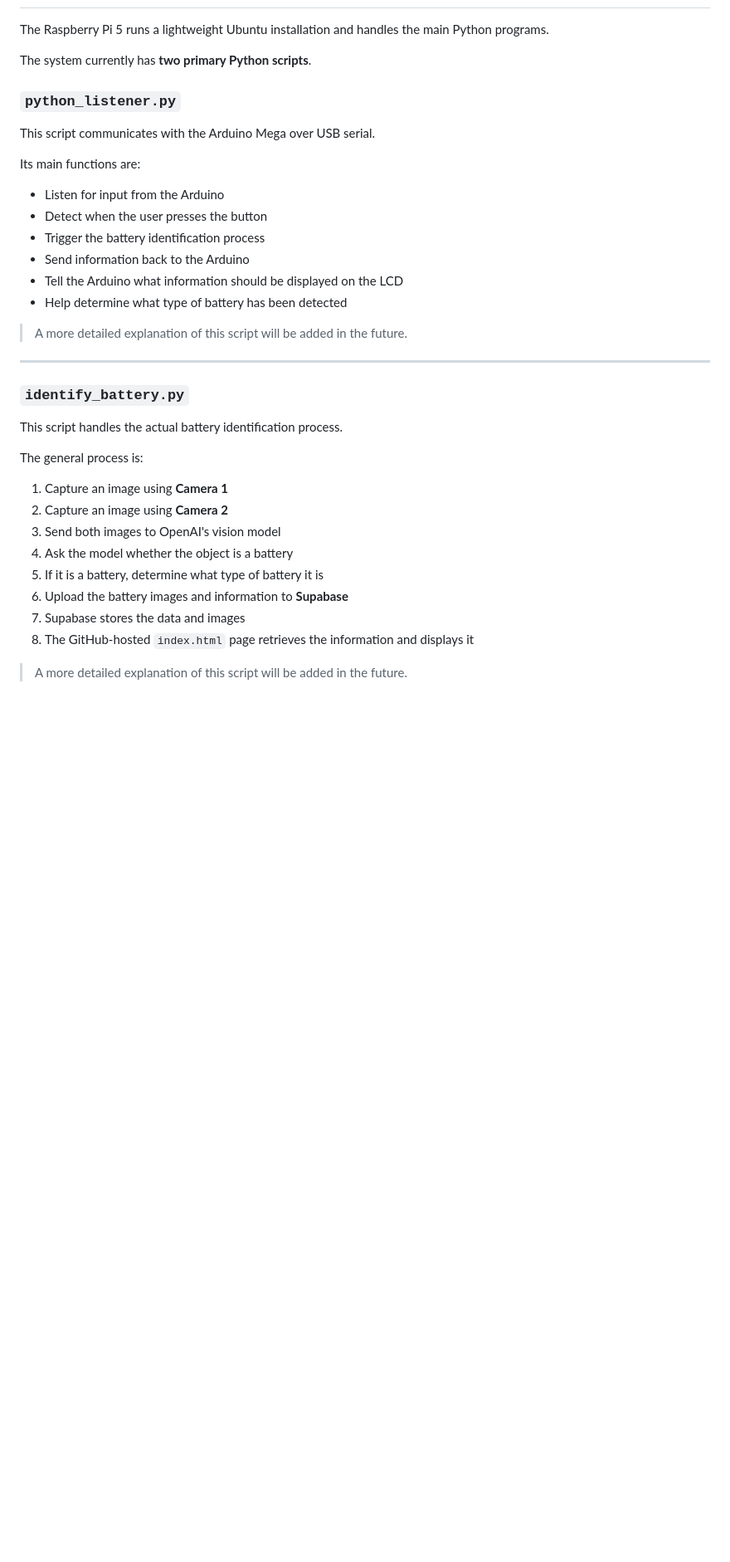
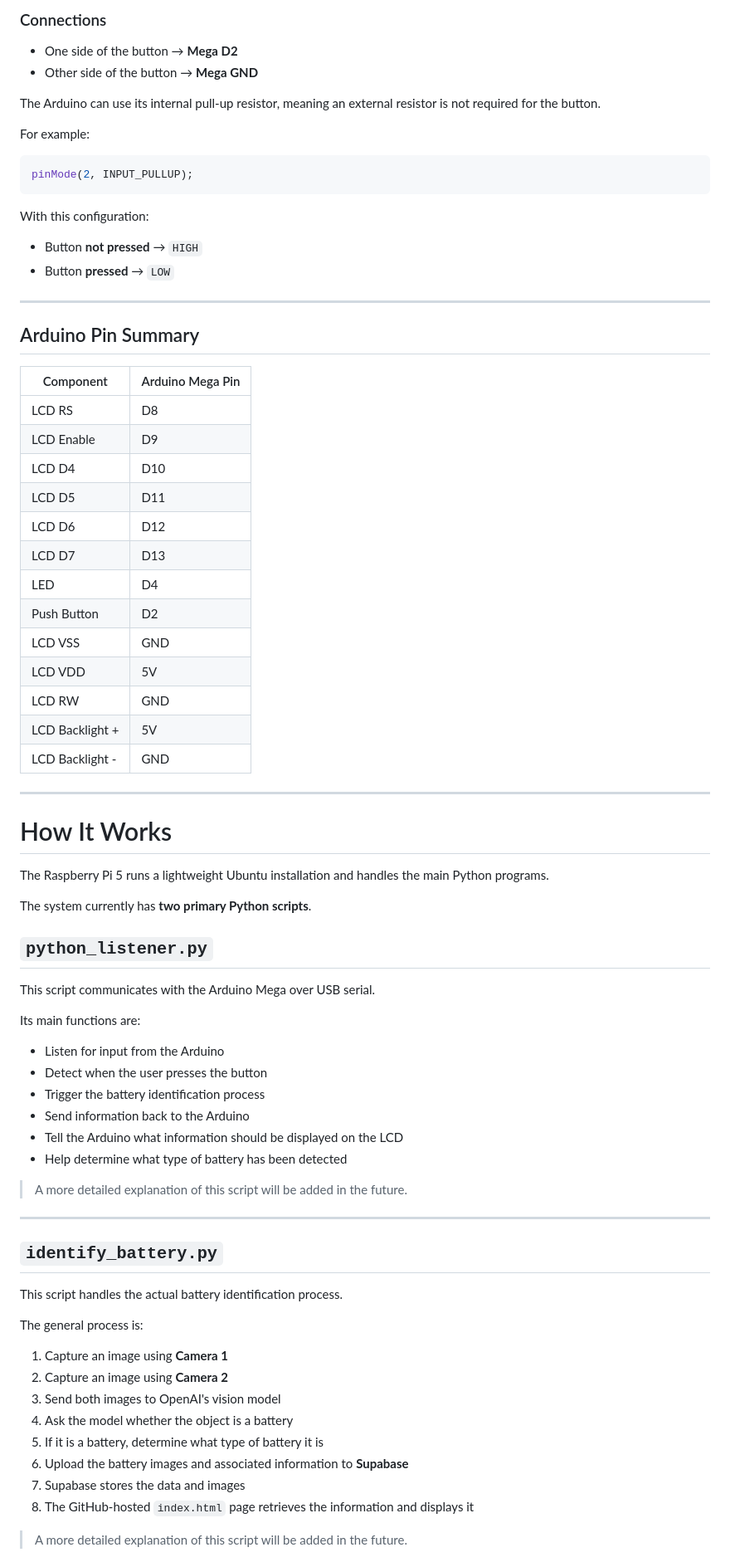
Before and after one commit to calebwelsh01/BatteryBinMonitor, a Markdown page: README.md, the part around one of its changes. Shown at 83% size. Drawn GitHub-style; blank space fills up the shorter version.

````diff
--- a/README.md
+++ b/README.md
@@ -58,9 +125,50 @@ There are several features planned for future versions of the project:
+### Connections
+
+* One side of the button → **Mega D2**
+* Other side of the button → **Mega GND**
+
+The Arduino can use its internal pull-up resistor, meaning an external resistor is not required for the button.
+
+For example:
+
+```cpp
+pinMode(2, INPUT_PULLUP);
+```
+
+With this configuration:
+
+* Button **not pressed** → `HIGH`
+* Button **pressed** → `LOW`
+
+---
+
+## Arduino Pin Summary
+
+| Component       | Arduino Mega Pin |
+| --------------- | ---------------- |
+| LCD RS          | D8               |
+| LCD Enable      | D9               |
+| LCD D4          | D10              |
+| LCD D5          | D11              |
+| LCD D6          | D12              |
+| LCD D7          | D13              |
+| LED             | D4               |
+| Push Button     | D2               |
+| LCD VSS         | GND              |
+| LCD VDD         | 5V               |
+| LCD RW          | GND              |
+| LCD Backlight + | 5V               |
+| LCD Backlight - | GND              |
+
+---
+
+# How It Works
 
 The Raspberry Pi 5 runs a lightweight Ubuntu installation and handles the main Python programs.
 
 The system currently has **two primary Python scripts**.
 
-### `python_listener.py`
+## `python_listener.py`
 
 This script communicates with the Arduino Mega over USB serial.
 
@@ -77,7 +185,7 @@ Its main functions are:
 
 ---
 
-### `identify_battery.py`
+## `identify_battery.py`
 
 This script handles the actual battery identification process.
 
@@ -88,7 +196,7 @@ The general process is:
 3. Send both images to OpenAI's vision model
 4. Ask the model whether the object is a battery
 5. If it is a battery, determine what type of battery it is
-6. Upload the battery images and information to **Supabase**
+6. Upload the battery images and associated information to **Supabase**
 7. Supabase stores the data and images
 8. The GitHub-hosted `index.html` page retrieves the information and displays it
 
````
Also changed, not shown: other parts of README.md (+98 -35 lines).
